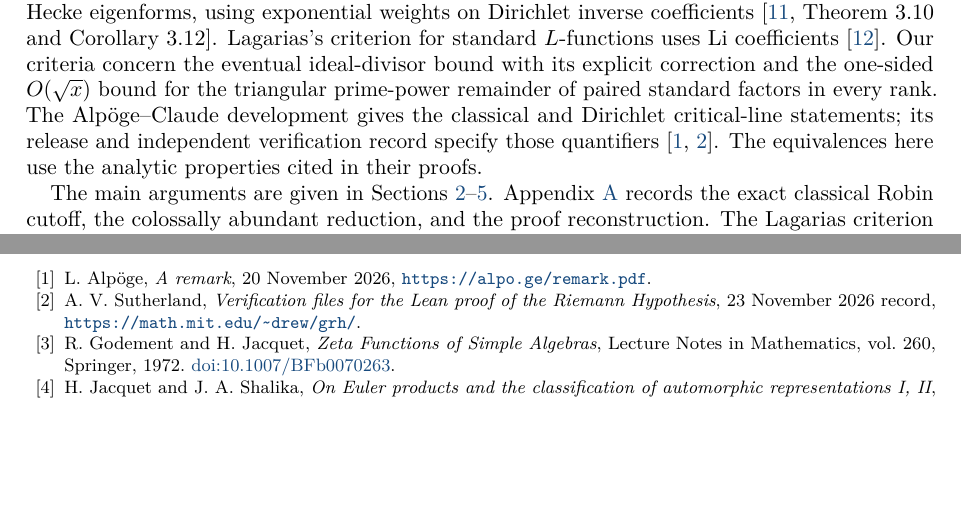
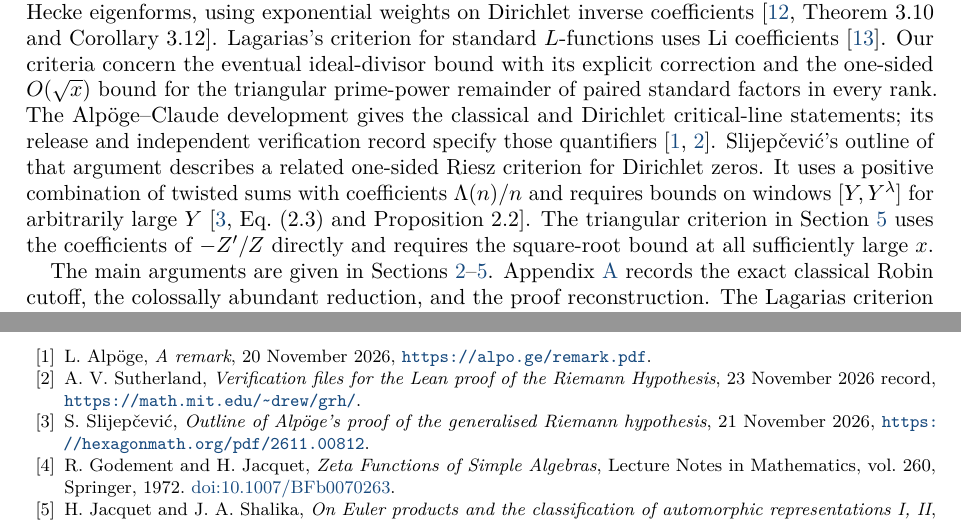
Before and after one commit to kimihiro64/Robin1984, a LaTeX paper (paper/robin1984-formalization.tex): two parts of pages 2 and 45 of 45, joined at a grey line, cut so that both start at the same text, the shorter picture padded with empty space. Compiled offline with pdfLaTeX.

Commit message:
Compare with the Riesz criterion in Alpoge proof outline

```diff
--- a/paper/robin1984-formalization.tex
+++ b/paper/robin1984-formalization.tex
@@ -161,7 +161,14 @@ prime-power remainder of paired standard factors in every rank.
 The Alp\"oge--Claude development gives the classical and Dirichlet
 critical-line statements; its release and independent verification
 record specify those quantifiers~\cite{Alpoge2026,Sutherland2026}.
-The equivalences here use the analytic properties cited in their proofs.
+Slijep\v{c}evi\'c's outline of that argument describes a related
+one-sided Riesz criterion for Dirichlet zeros. It uses a positive
+combination of twisted sums with coefficients \(\Lambda(n)/n\) and
+requires bounds on windows \([Y,Y^\lambda]\) for arbitrarily large
+\(Y\)~\cite[Eq.~(2.3) and Proposition~2.2]{SlijepcevicAlpogeOutline}.
+The triangular criterion in Section~\ref{sec:grand-research} uses
+the coefficients of \(-Z'/Z\) directly and requires the square-root
+bound at all sufficiently large \(x\).
 
 The main arguments are given in Sections~\ref{sec:positive-mellin}--%
 \ref{sec:grand-research}. Appendix~\ref{app:classical-criteria} records
@@ -3515,6 +3522,11 @@ A. V. Sutherland, \emph{Verification files for the Lean proof of the
 Riemann Hypothesis}, 23 November 2026 record,
 \url{https://math.mit.edu/~drew/grh/}.
 
+\bibitem{SlijepcevicAlpogeOutline}
+S.~Slijep\v{c}evi\'c,
+\emph{Outline of Alp\"oge's proof of the generalised Riemann hypothesis},
+21 November 2026, \url{https://hexagonmath.org/pdf/2611.00812}.
+
 \bibitem{GodementJacquet1972}
 R. Godement and H. Jacquet, \emph{Zeta Functions of Simple Algebras},
 Lecture Notes in Mathematics, vol.~260, Springer, 1972.
```
